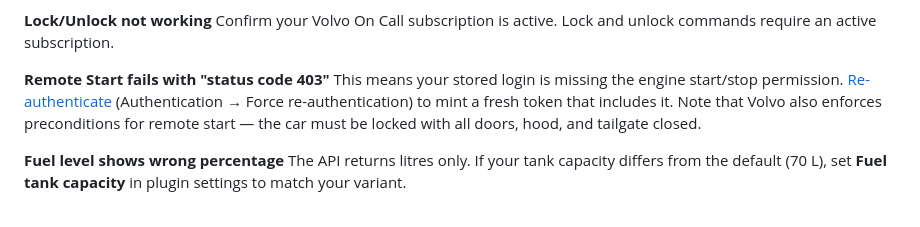
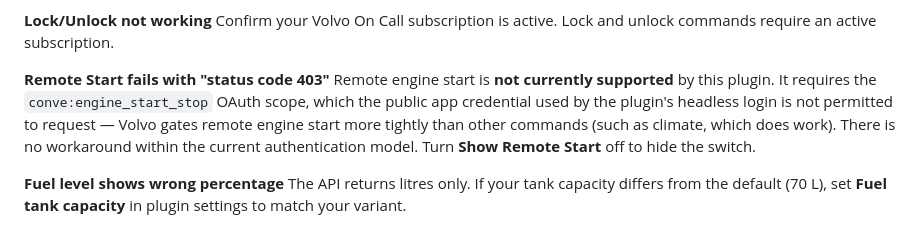
Before and after one commit to Codzelerate/homebridge-volvo-xc90, a Markdown page: README.md, the part around the change. Drawn GitHub-style.

Commit message:
docs: correct Remote Start 403 troubleshooting — known limitation, not re-auth

```diff
--- a/README.md
+++ b/README.md
@@ -544,7 +544,7 @@ Open the Homebridge UI → **Child Bridges** tab → find Volvo XC90 → **Reset
 Confirm your Volvo On Call subscription is active. Lock and unlock commands require an active subscription.
 
 **Remote Start fails with "status code 403"**
-This means your stored login is missing the engine start/stop permission. [Re-authenticate](#re-authenticating) (Authentication → Force re-authentication) to mint a fresh token that includes it. Note that Volvo also enforces preconditions for remote start — the car must be locked with all doors, hood, and tailgate closed.
+Remote engine start is **not currently supported** by this plugin. It requires the `conve:engine_start_stop` OAuth scope, which the public app credential used by the plugin's headless login is not permitted to request — Volvo gates remote engine start more tightly than other commands (such as climate, which does work). There is no workaround within the current authentication model. Turn **Show Remote Start** off to hide the switch.
 
 **Fuel level shows wrong percentage**
 The API returns litres only. If your tank capacity differs from the default (70 L), set **Fuel tank capacity** in plugin settings to match your variant.
```
